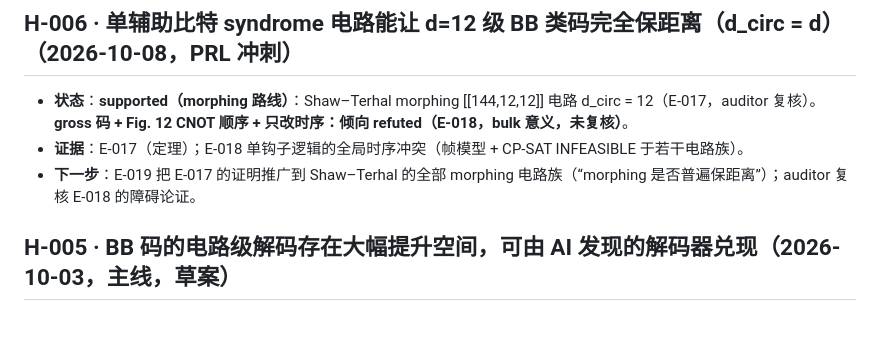
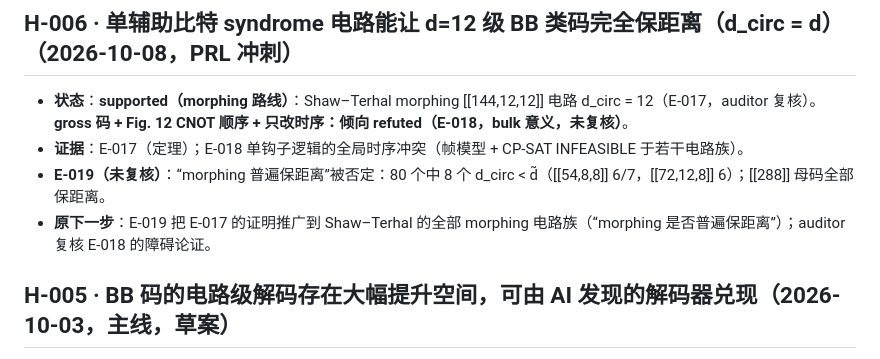
Before and after one commit to GavinNull/gross-code-distance-12, a Markdown page: research/hypotheses.md, the part around the change. Drawn GitHub-style; blank space fills up the shorter version.

```diff
--- a/research/hypotheses.md
+++ b/research/hypotheses.md
@@ -63,7 +63,8 @@
 - **状态**：**supported（morphing 路线）**：Shaw–Terhal morphing [[144,12,12]] 电路 d_circ = 12（E-017，auditor 复核）。
   **gross 码 + Fig. 12 CNOT 顺序 + 只改时序：倾向 refuted（E-018，bulk 意义，未复核）**。
 - **证据**：E-017（定理）；E-018 单钩子逻辑的全局时序冲突（帧模型 + CP-SAT INFEASIBLE 于若干电路族）。
-- **下一步**：E-019 把 E-017 的证明推广到 Shaw–Terhal 的全部 morphing 电路族（“morphing 是否普遍保距离”）；auditor 复核 E-018 的障碍论证。
+- **E-019（未复核）**：“morphing 普遍保距离”被否定：80 个中 8 个 d_circ < d̃（[[54,8,8]] 6/7，[[72,12,8]] 6）；[[288]] 母码全部保距离。
+- **原下一步**：E-019 把 E-017 的证明推广到 Shaw–Terhal 的全部 morphing 电路族（“morphing 是否普遍保距离”）；auditor 复核 E-018 的障碍论证。
 
 ## H-005 · BB 码的电路级解码存在大幅提升空间，可由 AI 发现的解码器兑现（2026-10-03，主线，草案）
 - **状态**：open（E-006 先量化提升空间，再决定是否投入）
```
Also changed, not shown: research/STATE.md (+4 -0 lines).
